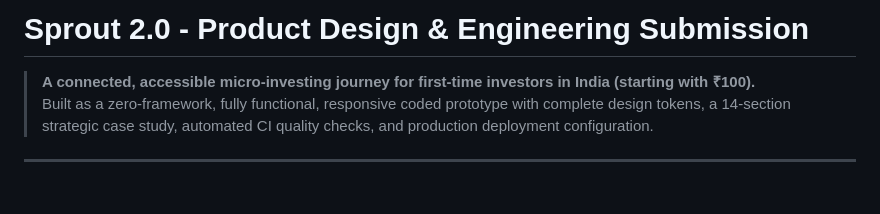
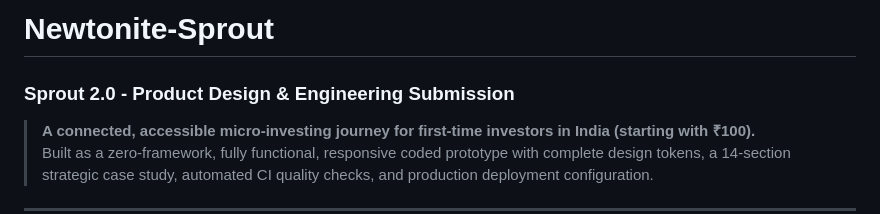
Before and after one commit to BuzyU/Newtonite-Sprout, a Markdown page: README.md, the part around the change. Drawn GitHub-style; blank space fills up the shorter version.

Commit message:
docs: add Newtonite-Sprout project header to README

```diff
--- a/README.md
+++ b/README.md
@@ -1,4 +1,5 @@
-# Sprout 2.0 - Product Design & Engineering Submission
+# Newtonite-Sprout
+### Sprout 2.0 - Product Design & Engineering Submission
 
 > **A connected, accessible micro-investing journey for first-time investors in India (starting with ₹100).**
 > Built as a zero-framework, fully functional, responsive coded prototype with complete design tokens, a 14-section strategic case study, automated CI quality checks, and production deployment configuration.
```
